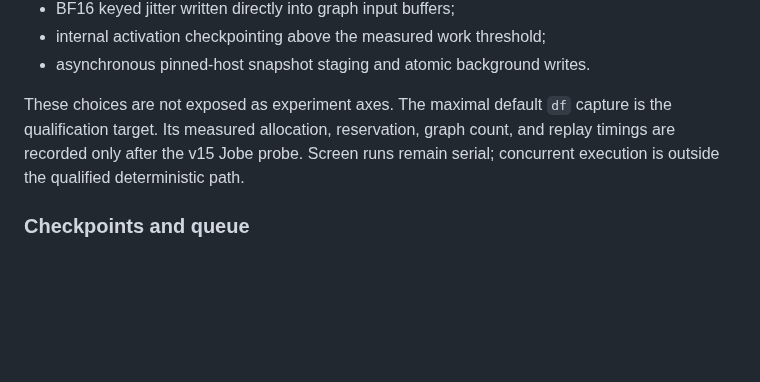
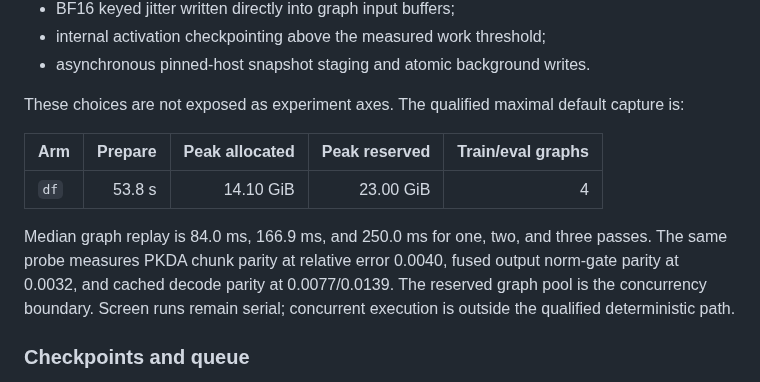
Before and after one commit to a9lim/delta-feedback-experiment, a Markdown page: docs/design.md, the part around the change. GitHub-like rendering; blank space fills up the shorter version.

```diff
--- a/docs/design.md
+++ b/docs/design.md
@@ -211,10 +211,18 @@ Jobe is the authoritative single-GPU screen surface. It uses:
 - internal activation checkpointing above the measured work threshold;
 - asynchronous pinned-host snapshot staging and atomic background writes.
 
-These choices are not exposed as experiment axes. The maximal default `df`
-capture is the qualification target. Its measured allocation, reservation,
-graph count, and replay timings are recorded only after the v15 Jobe probe.
-Screen runs remain serial; concurrent execution is outside the qualified
+These choices are not exposed as experiment axes. The qualified maximal
+default capture is:
+
+| Arm | Prepare | Peak allocated | Peak reserved | Train/eval graphs |
+|---|---:|---:|---:|---:|
+| `df` | 53.8 s | 14.10 GiB | 23.00 GiB | 4 |
+
+Median graph replay is 84.0 ms, 166.9 ms, and 250.0 ms for one, two, and three
+passes. The same probe measures PKDA chunk parity at relative error 0.0040,
+fused output norm-gate parity at 0.0032, and cached decode parity at
+0.0077/0.0139. The reserved graph pool is the concurrency boundary. Screen
+runs remain serial; concurrent execution is outside the qualified
 deterministic path.
 
 ### Checkpoints and queue
```
Also changed, not shown: AGENTS.md (+2 -2 lines), README.md (+3 -2 lines).
